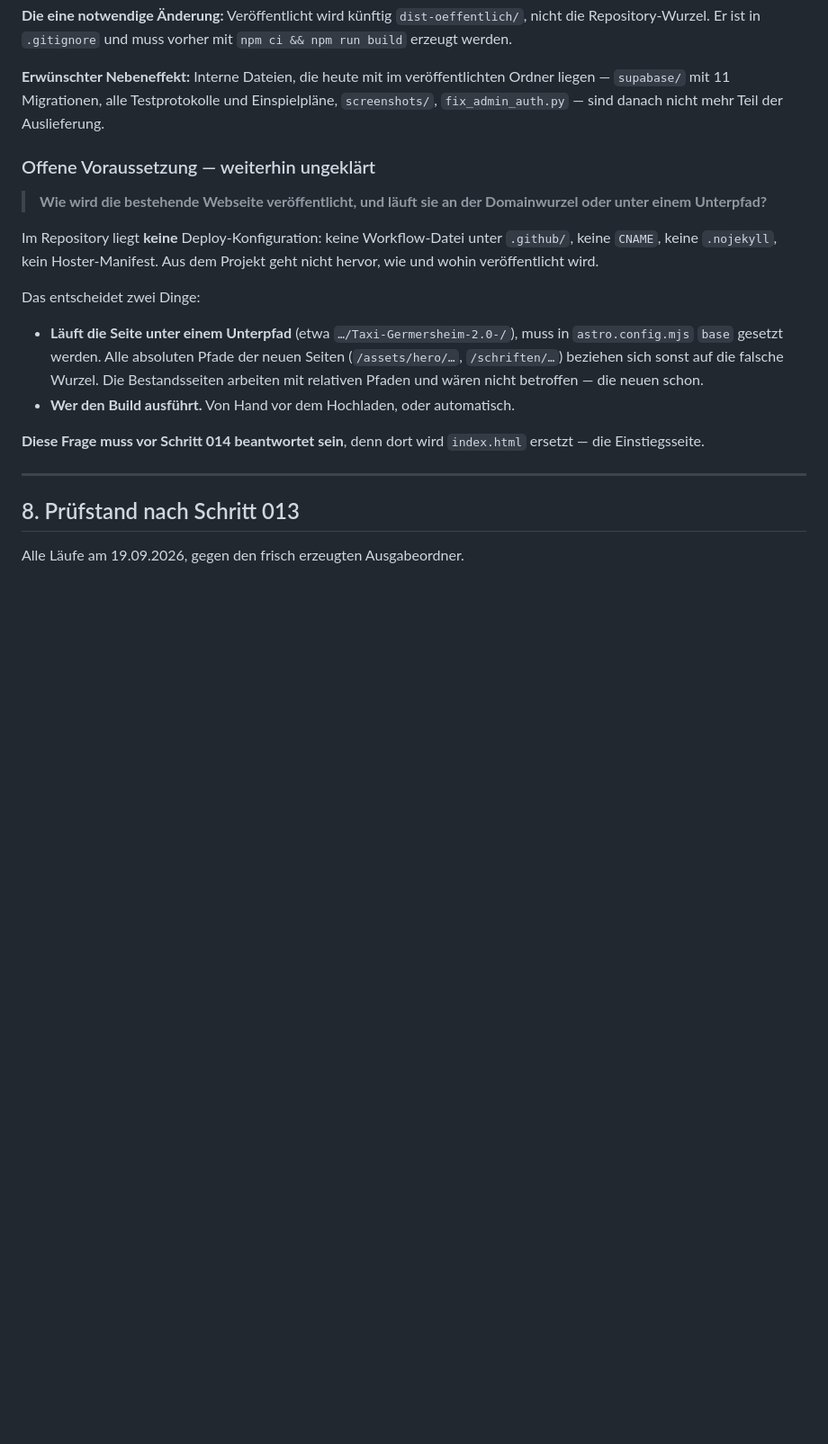
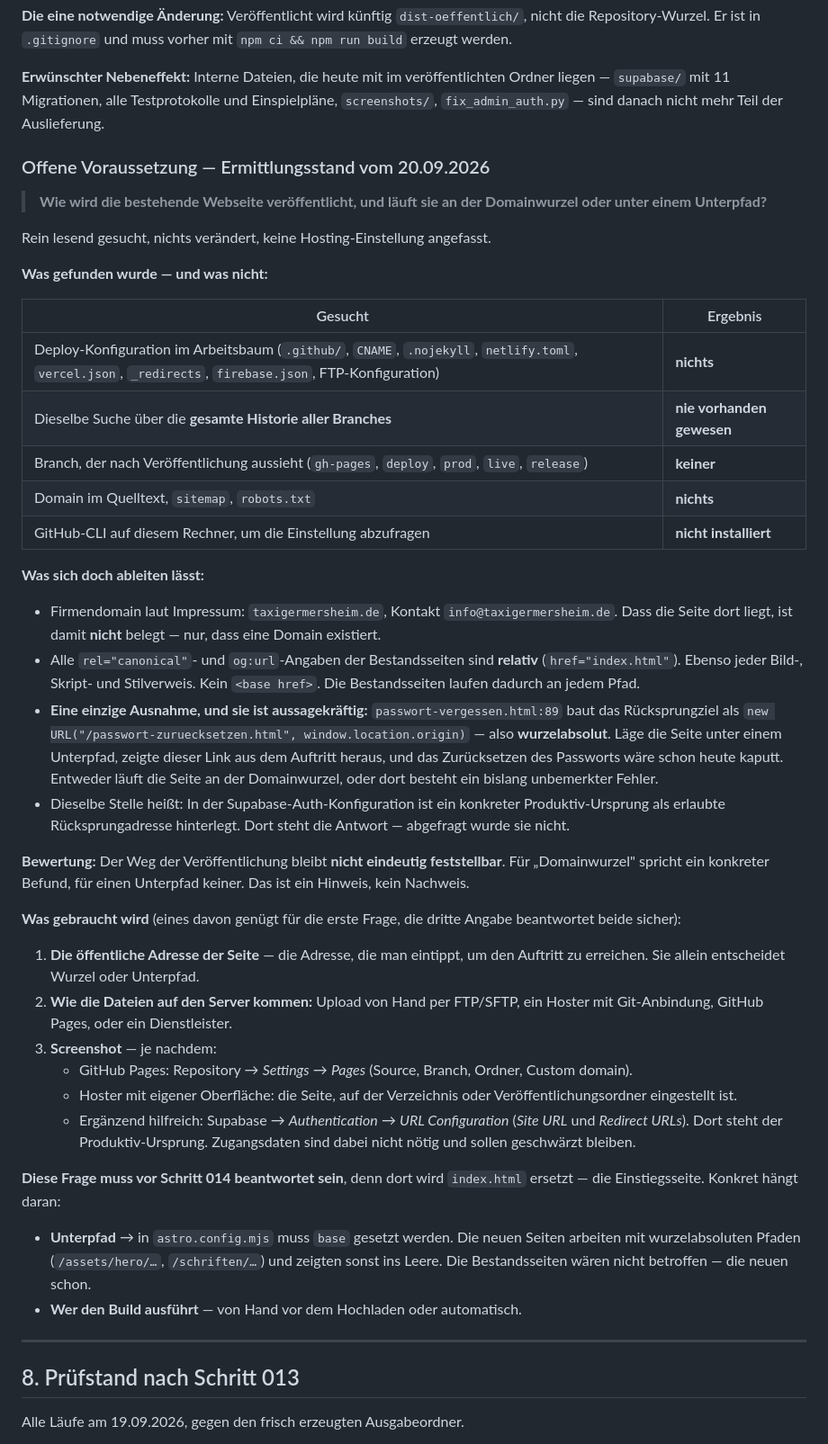
Before and after one commit to enes4297/Taxi-Germersheim-2.0-, a Markdown page: UEBERNAHME-OEFFENTLICH.md, the part around the change. Shown at 90% size. Drawn GitHub-style; blank space fills up the shorter version.

Commit message:
Ermittlungsstand zum Veroeffentlichungsweg dokumentiert
Rein lesend gesucht, nichts veraendert, keine Hosting-Einstellung angefasst.
Keine Deploy-Konfiguration im Arbeitsbaum und in der gesamten Historie aller
Branches, kein Veroeffentlichungs-Branch, keine Domain im Quelltext.

Ein Befund spricht fuer die Domainwurzel: passwort-vergessen.html baut das
Ruecksprungziel wurzelabsolut. Unter einem Unterpfad waere das Zuruecksetzen
des Passworts schon heute kaputt. Das ist ein Hinweis, kein Nachweis - der
Weg bleibt nicht eindeutig feststellbar.

Festgehalten, was vom Menschen gebraucht wird: die oeffentliche Adresse, der
Weg der Dateien auf den Server, und je nach Hoster ein Screenshot der
Veroeffentlichungseinstellung.

Co-Authored-By: Claude Opus 5 <noreply@anthropic.com>

```diff
--- a/UEBERNAHME-OEFFENTLICH.md
+++ b/UEBERNAHME-OEFFENTLICH.md
@@ -267,27 +267,71 @@ Ordner liegen — `supabase/` mit 11 Migrationen, alle Testprotokolle und
 Einspielpläne, `screenshots/`, `fix_admin_auth.py` — sind danach nicht mehr
 Teil der Auslieferung.
 
-### Offene Voraussetzung — weiterhin ungeklärt
+### Offene Voraussetzung — Ermittlungsstand vom 20.09.2026
 
 > **Wie wird die bestehende Webseite veröffentlicht, und läuft sie an der
 > Domainwurzel oder unter einem Unterpfad?**
 
-Im Repository liegt **keine** Deploy-Konfiguration: keine Workflow-Datei unter
-`.github/`, keine `CNAME`, keine `.nojekyll`, kein Hoster-Manifest. Aus dem
-Projekt geht nicht hervor, wie und wohin veröffentlicht wird.
+Rein lesend gesucht, nichts verändert, keine Hosting-Einstellung angefasst.
 
-Das entscheidet zwei Dinge:
+**Was gefunden wurde — und was nicht:**
 
-- **Läuft die Seite unter einem Unterpfad** (etwa
-  `…/Taxi-Germersheim-2.0-/`), muss in `astro.config.mjs` `base` gesetzt
-  werden. Alle absoluten Pfade der neuen Seiten (`/assets/hero/…`,
-  `/schriften/…`) beziehen sich sonst auf die falsche Wurzel. Die
-  Bestandsseiten arbeiten mit relativen Pfaden und wären nicht betroffen — die
-  neuen schon.
-- **Wer den Build ausführt.** Von Hand vor dem Hochladen, oder automatisch.
+| Gesucht | Ergebnis |
+|---|---|
+| Deploy-Konfiguration im Arbeitsbaum (`.github/`, `CNAME`, `.nojekyll`, `netlify.toml`, `vercel.json`, `_redirects`, `firebase.json`, FTP-Konfiguration) | **nichts** |
+| Dieselbe Suche über die **gesamte Historie aller Branches** | **nie vorhanden gewesen** |
+| Branch, der nach Veröffentlichung aussieht (`gh-pages`, `deploy`, `prod`, `live`, `release`) | **keiner** |
+| Domain im Quelltext, `sitemap`, `robots.txt` | **nichts** |
+| GitHub-CLI auf diesem Rechner, um die Einstellung abzufragen | **nicht installiert** |
+
+**Was sich doch ableiten lässt:**
+
+- Firmendomain laut Impressum: `taxigermersheim.de`, Kontakt
+  `info@taxigermersheim.de`. Dass die Seite dort liegt, ist damit
+  **nicht** belegt — nur, dass eine Domain existiert.
+- Alle `rel="canonical"`- und `og:url`-Angaben der Bestandsseiten sind
+  **relativ** (`href="index.html"`). Ebenso jeder Bild-, Skript- und
+  Stilverweis. Kein `<base href>`. Die Bestandsseiten laufen dadurch an
+  jedem Pfad.
+- **Eine einzige Ausnahme, und sie ist aussagekräftig:**
+  `passwort-vergessen.html:89` baut das Rücksprungziel als
+  `new URL("/passwort-zuruecksetzen.html", window.location.origin)` — also
+  **wurzelabsolut**. Läge die Seite unter einem Unterpfad, zeigte dieser Link
+  aus dem Auftritt heraus, und das Zurücksetzen des Passworts wäre schon
+  heute kaputt. Entweder läuft die Seite an der Domainwurzel, oder dort
+  besteht ein bislang unbemerkter Fehler.
+- Dieselbe Stelle heißt: In der Supabase-Auth-Konfiguration ist ein konkreter
+  Produktiv-Ursprung als erlaubte Rücksprungadresse hinterlegt. Dort steht die
+  Antwort — abgefragt wurde sie nicht.
+
+**Bewertung:** Der Weg der Veröffentlichung bleibt **nicht eindeutig
+feststellbar**. Für „Domainwurzel" spricht ein konkreter Befund, für einen
+Unterpfad keiner. Das ist ein Hinweis, kein Nachweis.
+
+**Was gebraucht wird** (eines davon genügt für die erste Frage, die dritte
+Angabe beantwortet beide sicher):
+
+1. **Die öffentliche Adresse der Seite** — die Adresse, die man eintippt, um
+   den Auftritt zu erreichen. Sie allein entscheidet Wurzel oder Unterpfad.
+2. **Wie die Dateien auf den Server kommen:** Upload von Hand per FTP/SFTP,
+   ein Hoster mit Git-Anbindung, GitHub Pages, oder ein Dienstleister.
+3. **Screenshot** — je nachdem:
+   - GitHub Pages: Repository → *Settings* → *Pages* (Source, Branch, Ordner,
+     Custom domain).
+   - Hoster mit eigener Oberfläche: die Seite, auf der Verzeichnis oder
+     Veröffentlichungsordner eingestellt ist.
+   - Ergänzend hilfreich: Supabase → *Authentication* → *URL Configuration*
+     (*Site URL* und *Redirect URLs*). Dort steht der Produktiv-Ursprung.
+     Zugangsdaten sind dabei nicht nötig und sollen geschwärzt bleiben.
 
 **Diese Frage muss vor Schritt 014 beantwortet sein**, denn dort wird
-`index.html` ersetzt — die Einstiegsseite.
+`index.html` ersetzt — die Einstiegsseite. Konkret hängt daran:
+
+- **Unterpfad** → in `astro.config.mjs` muss `base` gesetzt werden. Die neuen
+  Seiten arbeiten mit wurzelabsoluten Pfaden (`/assets/hero/…`,
+  `/schriften/…`) und zeigten sonst ins Leere. Die Bestandsseiten wären nicht
+  betroffen — die neuen schon.
+- **Wer den Build ausführt** — von Hand vor dem Hochladen oder automatisch.
 
 ---
 
```
